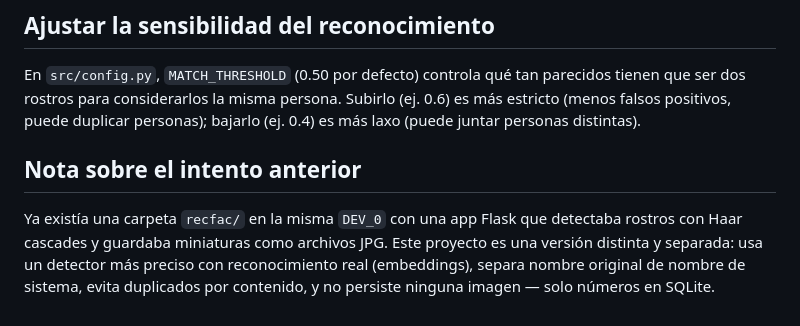
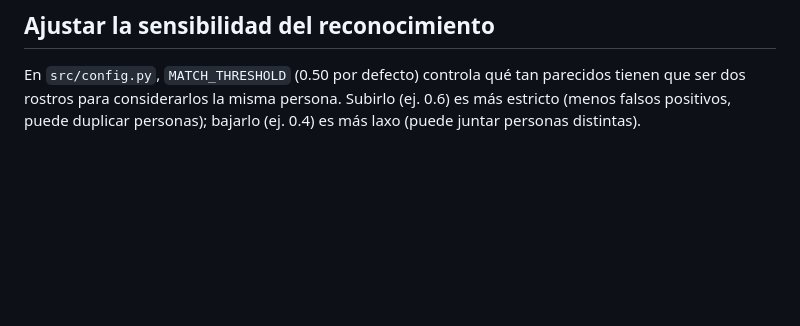
Before and after one commit to orson99/face-index, a Markdown page: README.md, the part around the change. GitHub-like rendering; blank space fills up the shorter version.

Commit message:
Sacar del README la referencia al intento anterior (recfac), no aportaba nada

```diff
--- a/README.md
+++ b/README.md
@@ -107,12 +107,3 @@ En `src/config.py`, `MATCH_THRESHOLD` (0.50 por defecto) controla qué tan
 parecidos tienen que ser dos rostros para considerarlos la misma persona.
 Subirlo (ej. 0.6) es más estricto (menos falsos positivos, puede duplicar
 personas); bajarlo (ej. 0.4) es más laxo (puede juntar personas distintas).
-
-## Nota sobre el intento anterior
-
-Ya existía una carpeta `recfac/` en la misma `DEV_0` con una app Flask que
-detectaba rostros con Haar cascades y guardaba miniaturas como archivos
-JPG. Este proyecto es una versión distinta y separada: usa un detector más
-preciso con reconocimiento real (embeddings), separa nombre original de
-nombre de sistema, evita duplicados por contenido, y no persiste ninguna
-imagen — solo números en SQLite.
```
